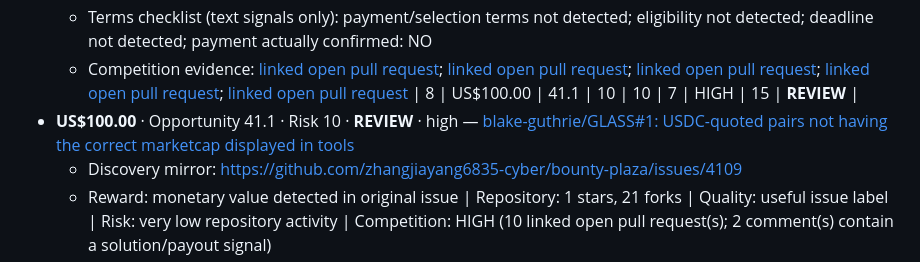
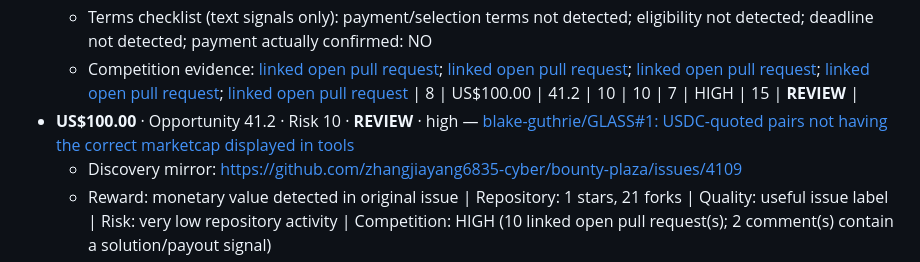
Before and after one commit to Lthighway/paid-issue-finder, a Markdown page: REPORT.md, the part around one of its changes. Drawn GitHub-style.

```diff
--- a/REPORT.md
+++ b/REPORT.md
@@ -85,8 +85,8 @@ No candidate currently meets the GO threshold. Treat the ranked list as leads fo
   - Reward: monetary value detected in original issue | Repository: 0 stars, 8 forks | Quality: useful issue label | Risk: very low repository activity | Competition: HIGH (6 linked open pull request(s); 1 comment(s) contain a solution/payout signal)
   - Terms checklist (text signals only): payment/selection terms not detected; eligibility not detected; deadline not detected; payment actually confirmed: NO
   - Competition evidence: [linked open pull request](https://github.com/jomaaabbe78-spec/bookningsapp/pull/4); [linked open pull request](https://github.com/jomaaabbe78-spec/bookningsapp/pull/5); [linked open pull request](https://github.com/jomaaabbe78-spec/bookningsapp/pull/6); [linked open pull request](https://github.com/jomaaabbe78-spec/bookningsapp/pull/7); [linked open pull request](https://github.com/jomaaabbe78-spec/bookningsapp/pull/8)
-| 8 | US$100.00 | 41.1 | 10 | 10 | 7 | HIGH | 15 | **REVIEW** |
-- **US$100.00** · Opportunity 41.1 · Risk 10 · **REVIEW** · high — [blake-guthrie/GLASS#1: USDC-quoted pairs not having the correct marketcap displayed in tools](https://github.com/blake-guthrie/GLASS/issues/1)
+| 8 | US$100.00 | 41.2 | 10 | 10 | 7 | HIGH | 15 | **REVIEW** |
+- **US$100.00** · Opportunity 41.2 · Risk 10 · **REVIEW** · high — [blake-guthrie/GLASS#1: USDC-quoted pairs not having the correct marketcap displayed in tools](https://github.com/blake-guthrie/GLASS/issues/1)
   - Discovery mirror: https://github.com/zhangjiayang6835-cyber/bounty-plaza/issues/4109
   - Reward: monetary value detected in original issue | Repository: 1 stars, 21 forks | Quality: useful issue label | Risk: very low repository activity | Competition: HIGH (10 linked open pull request(s); 2 comment(s) contain a solution/payout signal)
   - Terms checklist (text signals only): payment/selection terms not detected; eligibility not detected; deadline not detected; payment actually confirmed: NO
```
Also changed, not shown: other parts of REPORT.md (+14 -14 lines).
